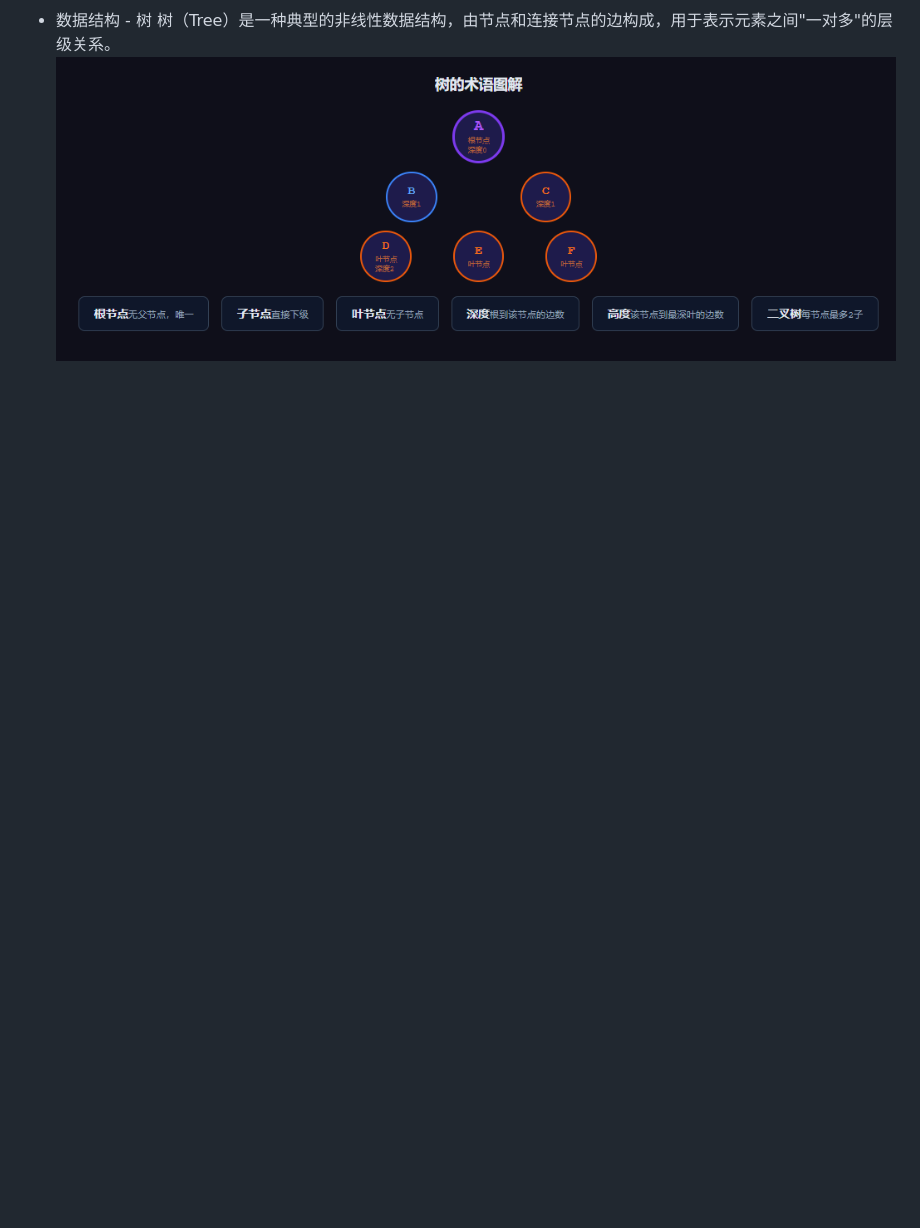
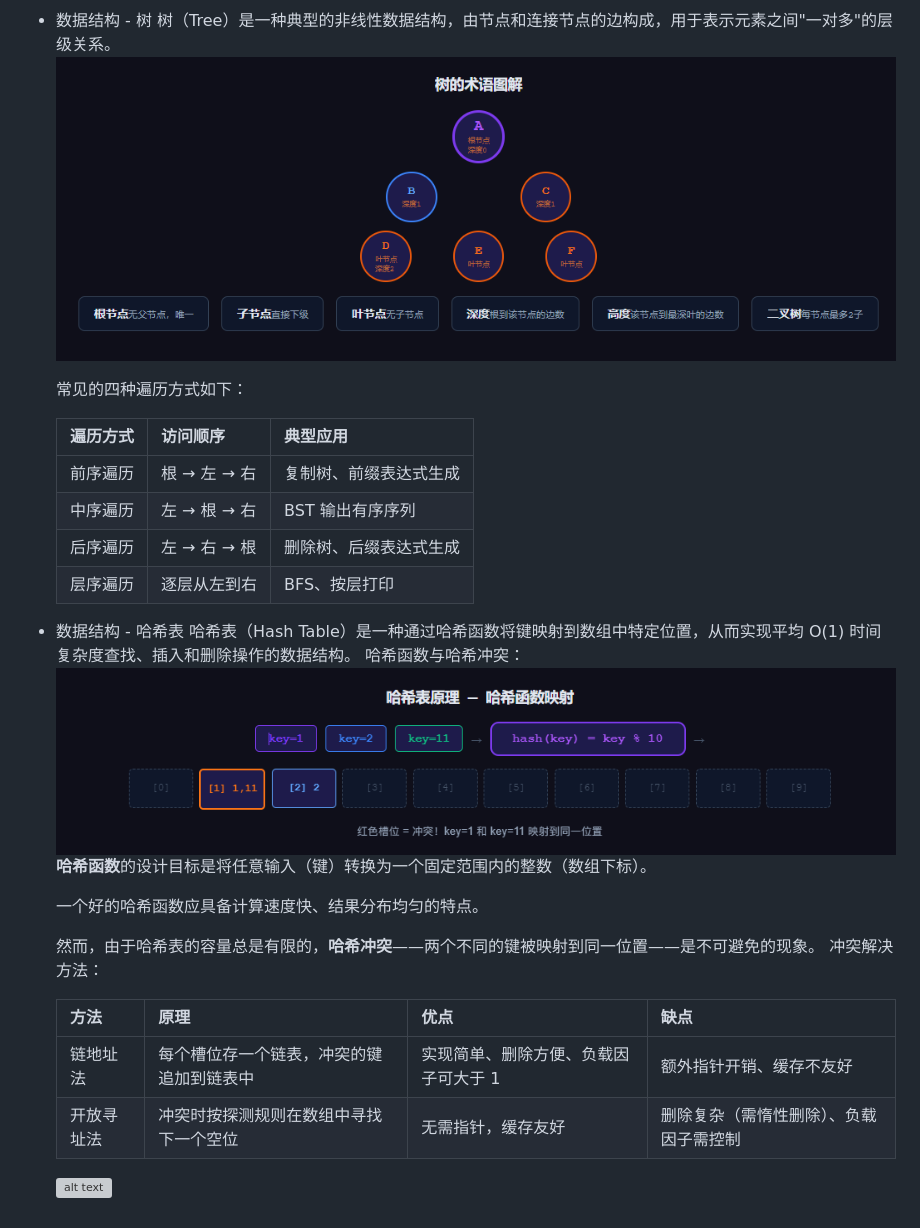
Before and after one commit to ZYHang222/study-record, a Markdown page: README.md, the part around one of its changes. Rendered like a GitHub page; pictures changed too: images/image7.png (added); blank space fills up the shorter version; grey boxes are pictures that could not be loaded.

```diff
--- a/README.md
+++ b/README.md
@@ -285,3 +285,29 @@ truct 语句定义了一个包含多个成员的新的数据类型，struct 语
 * 数据结构 - 树
   树（Tree）是一种典型的非线性数据结构，由节点和连接节点的边构成，用于表示元素之间"一对多"的层级关系。
 ![alt text](images/image6.png)
+
+  常见的四种遍历方式如下：
+
+  | 遍历方式 | 访问顺序 | 典型应用 |
+  |---|---|---|
+  | 前序遍历 | 根 → 左 → 右 | 复制树、前缀表达式生成 |
+  | 中序遍历 | 左 → 根 → 右 | BST 输出有序序列 |
+  | 后序遍历 | 左 → 右 → 根 | 删除树、后缀表达式生成 |
+  | 层序遍历 | 逐层从左到右 | BFS、按层打印 |
+* 数据结构 - 哈希表
+  哈希表（Hash Table）是一种通过哈希函数将键映射到数组中特定位置，从而实现平均 O(1) 时间复杂度查找、插入和删除操作的数据结构。
+  哈希函数与哈希冲突：
+  ![alt text](images/image7.png)
+  **哈希函数**的设计目标是将任意输入（键）转换为一个固定范围内的整数（数组下标）。
+
+  一个好的哈希函数应具备计算速度快、结果分布均匀的特点。
+
+  然而，由于哈希表的容量总是有限的，**哈希冲突**——两个不同的键被映射到同一位置——是不可避免的现象。
+  冲突解决方法：
+
+  | 方法 | 原理 | 优点 | 缺点 |
+  |---|---|---|---|
+  | 链地址法 | 每个槽位存一个链表，冲突的键追加到链表中 | 实现简单、删除方便、负载因子可大于 1 | 额外指针开销、缓存不友好 |
+  | 开放寻址法 | 冲突时按探测规则在数组中寻找下一个空位 | 无需指针，缓存友好 | 删除复杂（需惰性删除）、负载因子需控制 |
+
+  ![alt text](images/png1.avif)
```
Also changed, not shown: other parts of README.md (+1 -1 lines), 1 other file.
